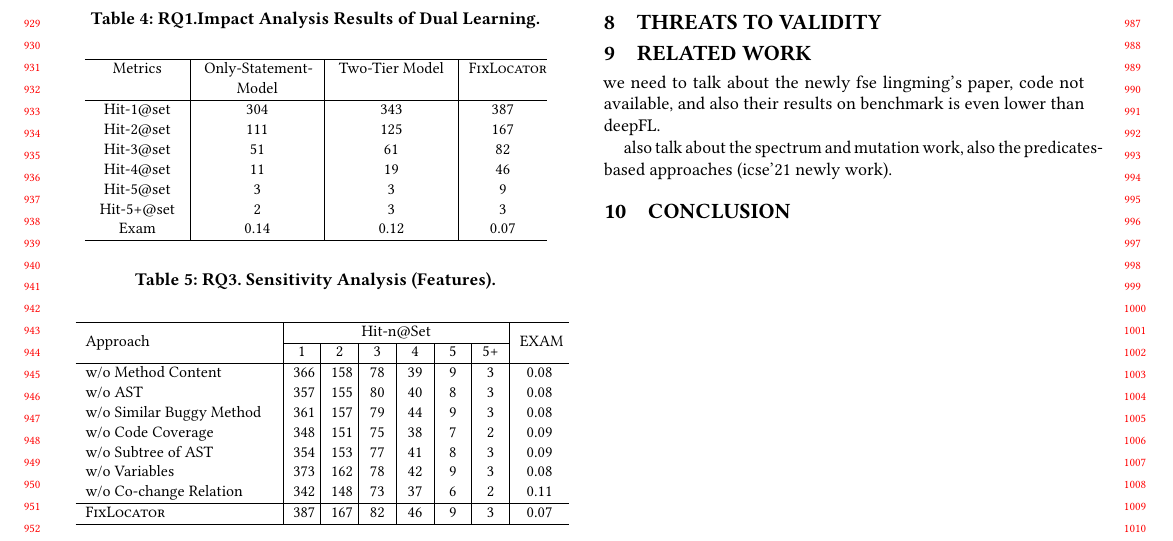
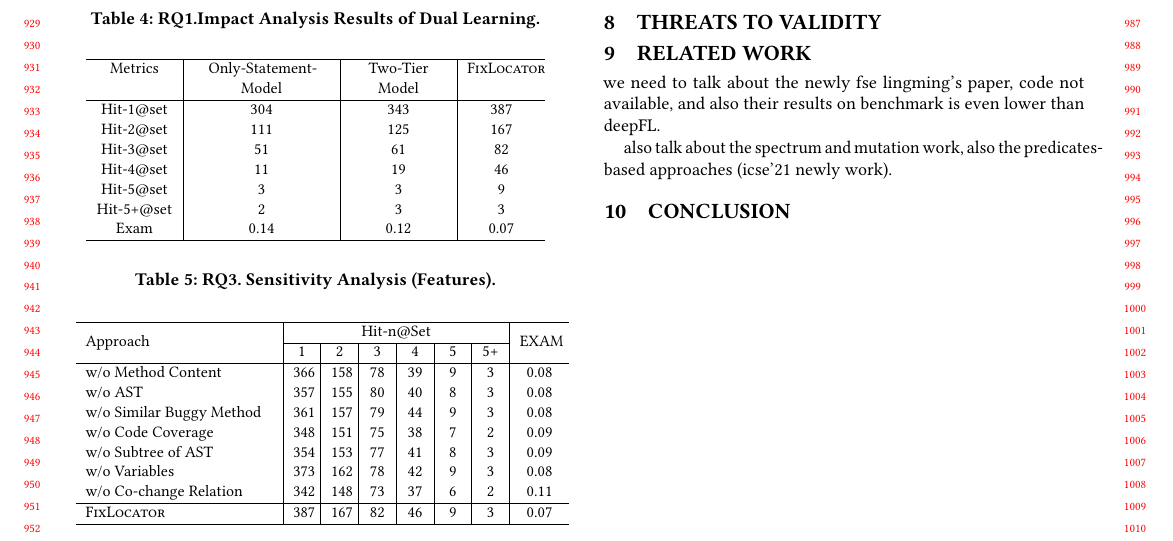
Before and after one commit to tien-n-nguyen/fixlocator, a LaTeX paper (icse22.tex, which reads sections/RQ2-result.tex): part of page 9 of 10, cut so that both start at the same text. Compiled offline with pdfLaTeX.

Commit message:
little changes in RQ2

```diff
--- a/sections/RQ2-result.tex
+++ b/sections/RQ2-result.tex
@@ -68,7 +68,7 @@ Especially, without the learning of method-level fault localization, Only-Statem
 	{\small
 		\begin{center}
 			\renewcommand{\arraystretch}{1}
-			\begin{tabular}{p{1.5cm}<{\centering}|p{2cm}<{\centering}|p{2cm}<{\centering}|p{1.2cm}<{\centering}}
+			\begin{tabular}{p{1.35cm}<{\centering}|p{2.4cm}<{\centering}|p{1.7cm}<{\centering}|p{1.2cm}<{\centering}}
 				\hline
 				Metrics & Only-Statement-Model & Two-Tier Model &  \tool \\
 				\hline
```
